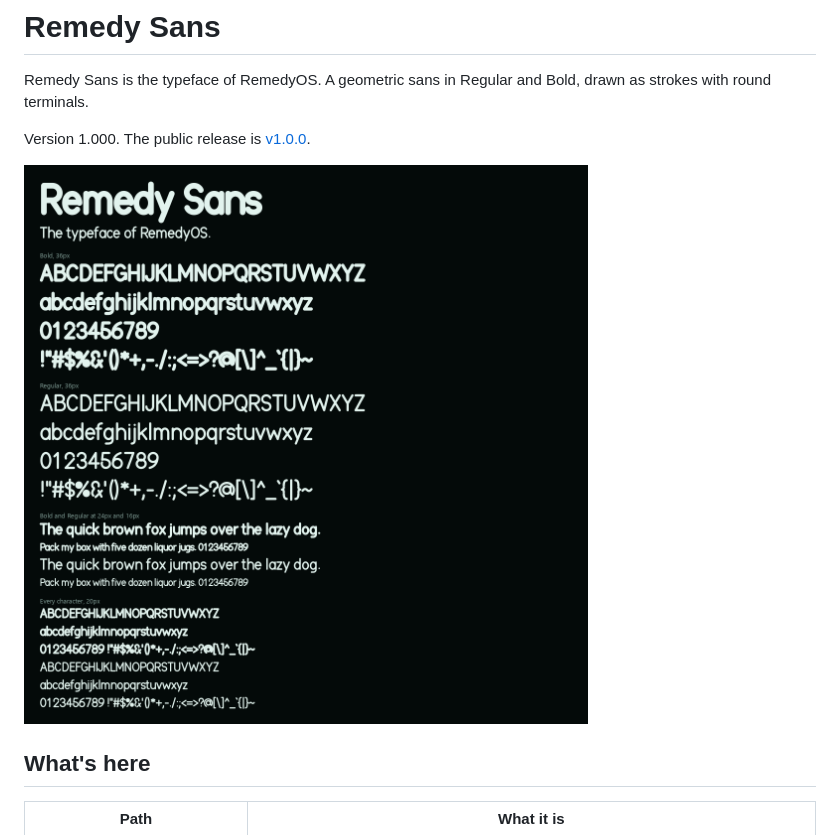
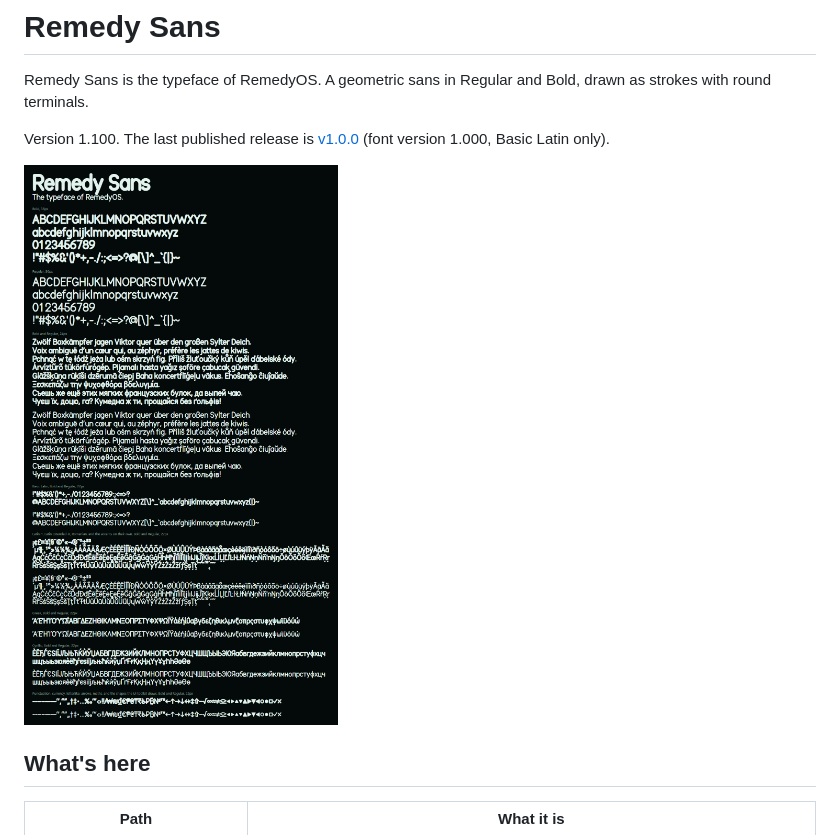
Before and after one commit to AhmiDarrow/RemedySans, a Markdown page: README.md, the part around one of its changes. GitHub-like rendering; pictures changed too: specimen.png.

```diff
--- a/README.md
+++ b/README.md
@@ -3,7 +3,7 @@
 Remedy Sans is the typeface of RemedyOS.
 A geometric sans in Regular and Bold, drawn as strokes with round terminals.
 
-Version 1.000. The public release is [v1.0.0](https://github.com/AhmiDarrow/RemedySans/releases/tag/v1.0.0).
+Version 1.100. The last published release is [v1.0.0](https://github.com/AhmiDarrow/RemedySans/releases/tag/v1.0.0) (font version 1.000, Basic Latin only).
 
 ![Remedy Sans specimen](specimen.png)
 
```
Also changed, not shown: other parts of README.md (+18 -3 lines), CHANGELOG.md (+30 -0 lines), 8 other files.
